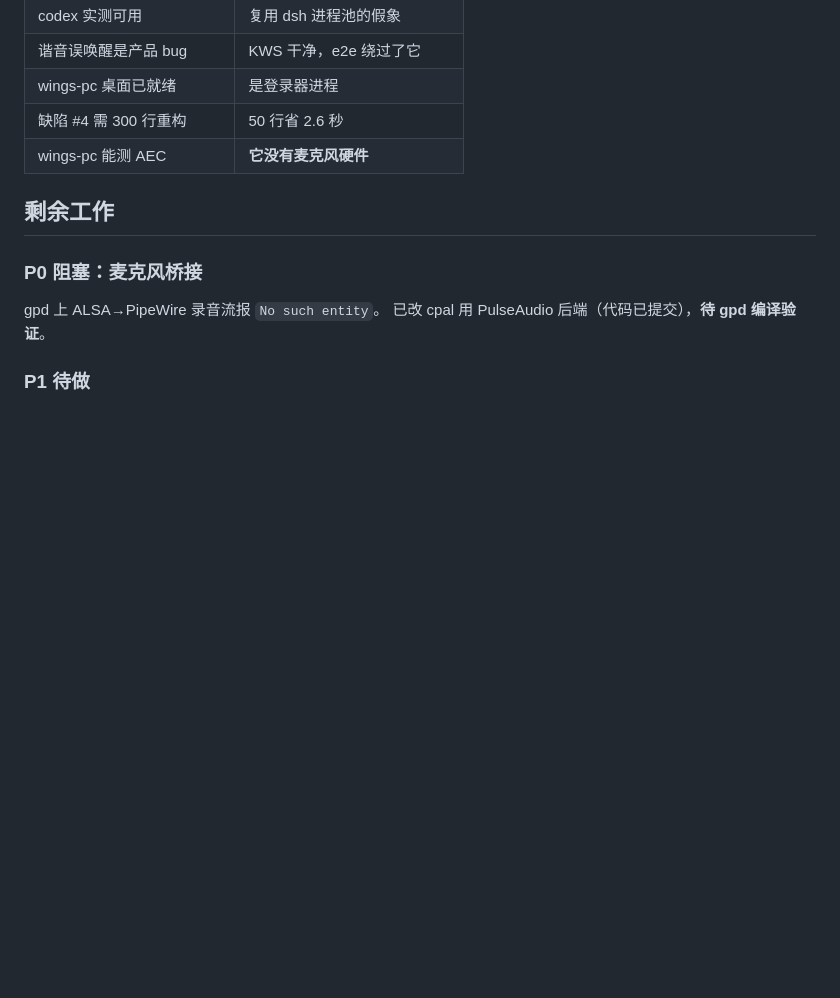
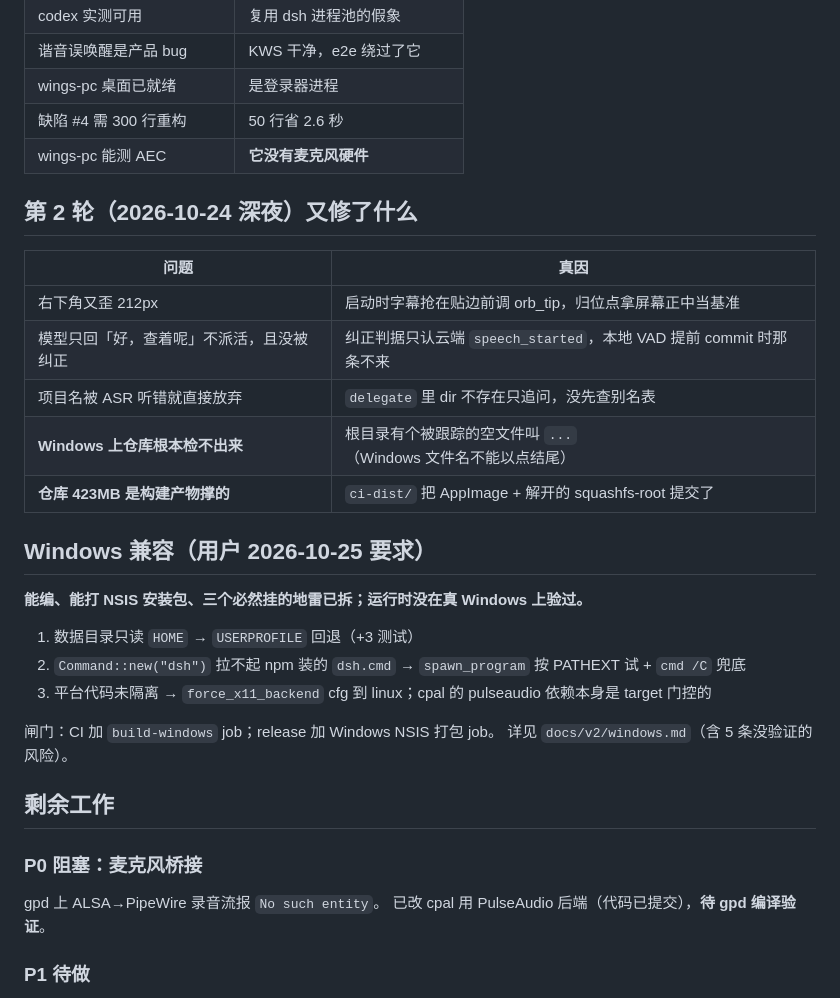
Before and after one commit to wings1848/morphofly, a Markdown page: docs/v2/PROGRESS.md, the part around one of its changes. Rendered like a GitHub page; blank space fills up the shorter version.

Commit message:
docs(progress): 补第 2 轮修复清单与 Windows 兼容状态

```diff
--- a/docs/v2/PROGRESS.md
+++ b/docs/v2/PROGRESS.md
@@ -100,6 +100,27 @@
 | 缺陷 #4 需 300 行重构 | 50 行省 2.6 秒 |
 | wings-pc 能测 AEC | **它没有麦克风硬件** |
 
+## 第 2 轮（2026-10-24 深夜）又修了什么
+
+| 问题 | 真因 |
+|---|---|
+| 右下角又歪 212px | 启动时字幕抢在贴边前调 orb_tip，归位点拿屏幕正中当基准 |
+| 模型只回「好，查着呢」不派活，且没被纠正 | 纠正判据只认云端 `speech_started`，本地 VAD 提前 commit 时那条不来 |
+| 项目名被 ASR 听错就直接放弃 | `delegate` 里 dir 不存在只追问，没先查别名表 |
+| **Windows 上仓库根本检不出来** | 根目录有个被跟踪的空文件叫 `...`（Windows 文件名不能以点结尾） |
+| **仓库 423MB 是构建产物撑的** | `ci-dist/` 把 AppImage + 解开的 squashfs-root 提交了 |
+
+## Windows 兼容（用户 2026-10-25 要求）
+
+**能编、能打 NSIS 安装包、三个必然挂的地雷已拆；运行时没在真 Windows 上验过。**
+
+1. 数据目录只读 `HOME` → `USERPROFILE` 回退（+3 测试）
+2. `Command::new("dsh")` 拉不起 npm 装的 `dsh.cmd` → `spawn_program` 按 PATHEXT 试 + `cmd /C` 兜底
+3. 平台代码未隔离 → `force_x11_backend` cfg 到 linux；cpal 的 pulseaudio 依赖本身是 target 门控的
+
+闸门：CI 加 `build-windows` job；release 加 Windows NSIS 打包 job。
+详见 `docs/v2/windows.md`（含 5 条没验证的风险）。
+
 ## 剩余工作
 
 ### P0 阻塞：麦克风桥接
```
Also changed, not shown: other parts of docs/v2/PROGRESS.md (+1 -1 lines).
